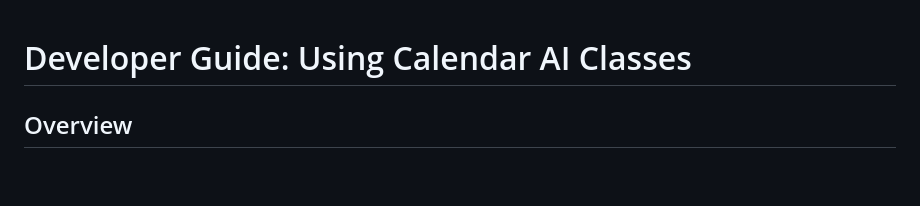
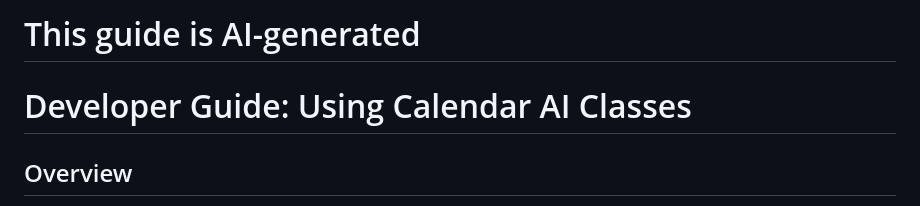
Before and after one commit to thoadl/Calendar-AI-Assistant-for-INFO212, a Markdown page: calendar-ai-guide.md, the part around the change. Rendered like a GitHub page; blank space fills up the shorter version.

Commit message:
Added guide for using classes- small change

```diff
--- a/calendar-ai-guide.md
+++ b/calendar-ai-guide.md
@@ -1,3 +1,5 @@
+# This guide is AI-generated
+
 # Developer Guide: Using Calendar AI Classes
 
 ## Overview
```
